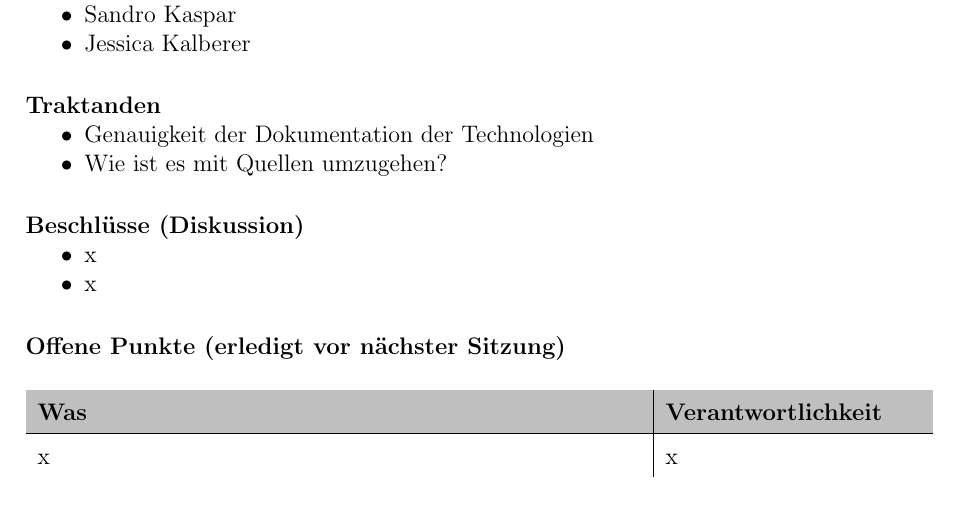
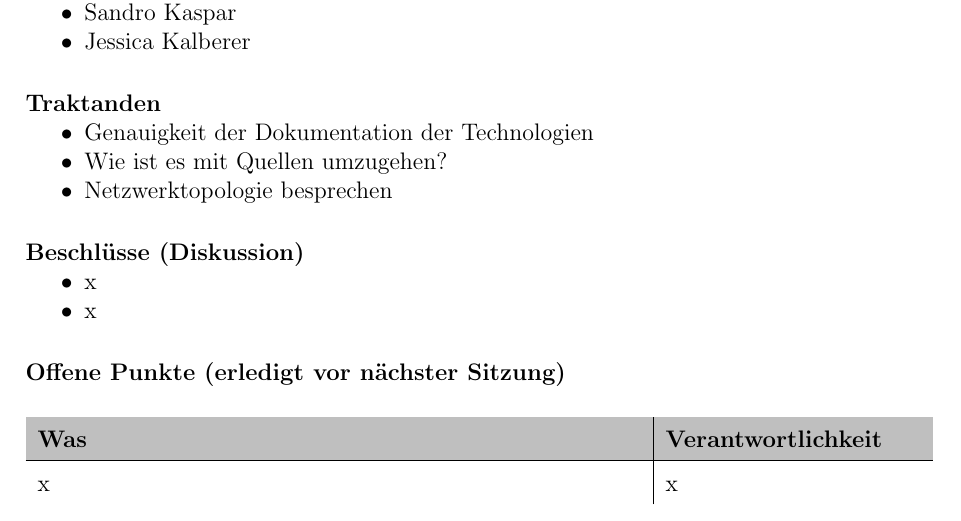
Before and after one commit to night28/HSR_SA, a LaTeX document (Documentation/main.tex, which reads Documentation/sections/sitzungsprotokolle.tex): part of page 32 of 37, cut so that both start at the same text. Compiled offline with pdfLaTeX.

Commit message:
Traktandum hinzufügen

```diff
--- a/Documentation/sections/sitzungsprotokolle.tex
+++ b/Documentation/sections/sitzungsprotokolle.tex
@@ -279,6 +279,7 @@ keine
 \begin{itemize}
 	\item Genauigkeit der Dokumentation der Technologien
 	\item Wie ist es mit Quellen umzugehen?
+	\item Netzwerktopologie besprechen
 \end{itemize}
 
 \paragraph{Beschlüsse (Diskussion)}
```
